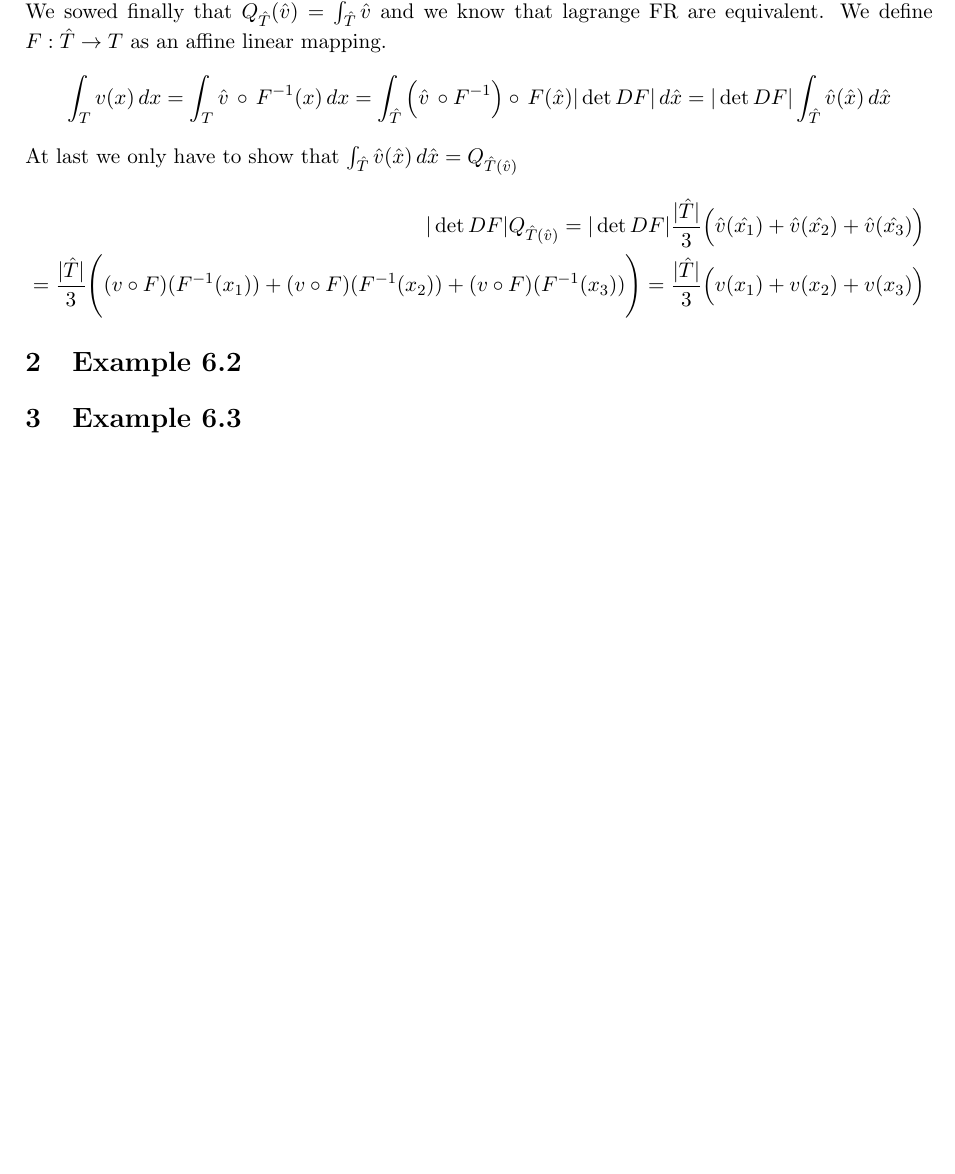
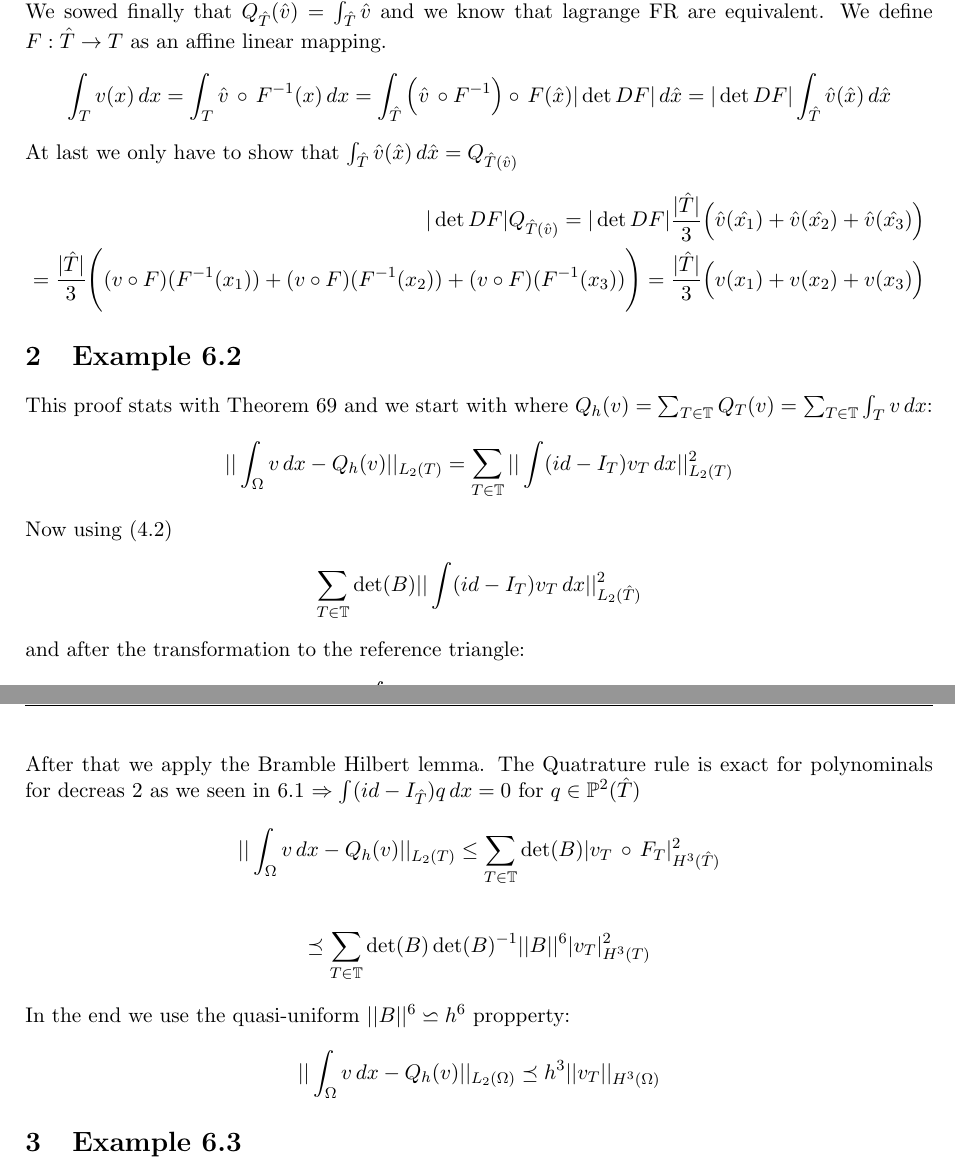
Before and after one commit to GenosW/num-pde, a LaTeX problem sheet (Exercises/Ex6/UE6.tex): part of the page before the commit and two parts of pages 1 and 2 of 2 after it, the two joined at a grey line, cut so that both start at the same text, the shorter picture padded with empty space. Compiled offline with pdfLaTeX.

Commit message:
6.3 vom Jan hinzugefügt

```diff
--- a/Exercises/Ex6/UE6.tex
+++ b/Exercises/Ex6/UE6.tex
@@ -58,6 +58,29 @@ At last we only have to show that $\int_{\hat{T}}\hat{v}(\hat{x})\,d\hat{x} = Q_
 \frac{|\hat{T}|}{3} \Bigg((v\circ F)(F^{-1}(x_1))+(v\circ F)(F^{-1}(x_2))+(v\circ F)(F^{-1}(x_3))\Bigg) = \frac{|\hat{T}|}{3}\Big(v(x_1)+v(x_2)+v(x_3)\Big)
 \end{align*}
 \section{Example 6.2}
+This proof stats with Theorem 69 and we start with where $Q_h(v) = \sum_{T \in \mathbb{T}}Q_T(v) =\sum_{T \in \mathbb{T}} \int_{T}v \, dx$:
+\begin{align*}
+||\int_{\Omega} v \, dx -Q_h(v)||_{L_2(T)} = \sum_{T \in \mathbb{T}}||\int(id-I_T)v_T\, dx ||^2_{L_2(T)}
+\end{align*}
+Now using (4.2)
+\begin{align*}
+\sum_{T \in \mathbb{T}}\det(B)||\int(id-I_T)v_T\,dx||^2_{L_2(\hat{T})}
+\end{align*}
+and after the transformation to the reference triangle:
+\begin{align*}
+\sum_{T \in \mathbb{T}}\det(B)||\int \det(B)(id-I_{\hat{T}})(v_T\,\circ\,F_T)\,d\hat{x}||^2_{L_2(\hat{T})}
+\end{align*}
+After that we apply the Bramble Hilbert lemma. The Quatrature rule is exact for polynominals for decreas 2 as we seen in 6.1 $\Rightarrow \int(id-I_{\hat{T}})q\,dx = 0$ for $q \in \mathbb{P}^2(\hat{T})$
+\begin{align*}
+||\int_{\Omega} v \, dx -Q_h(v)||_{L_2(T)} \leq \sum_{T \in \mathbb{T}} \det(B)|v_T\,\circ\,F_T|^2_{H^3(\hat{T})}
+\end{align*}
+\begin{align*}
+\preceq \sum_{T \in \mathbb{T}}\det(B)\det(B)^{-1}||B||^6|v_T|^2_{H^3(T)}
+\end{align*}
+In the end we use the quasi-uniform $||B||^6 \backsimeq h^6$ propperty:
+\begin{align*}
+||\int_{\Omega}v\,dx-Q_h(v)||_{L_2(\Omega)}\preceq h^3||v_T||_{H^3(\Omega)}
+\end{align*}
 \section{Example 6.3}
 \section{Example 6.4}
 
```
Also changed, not shown: Exercises/Ex6/UE6.pdf, 4 other files.
